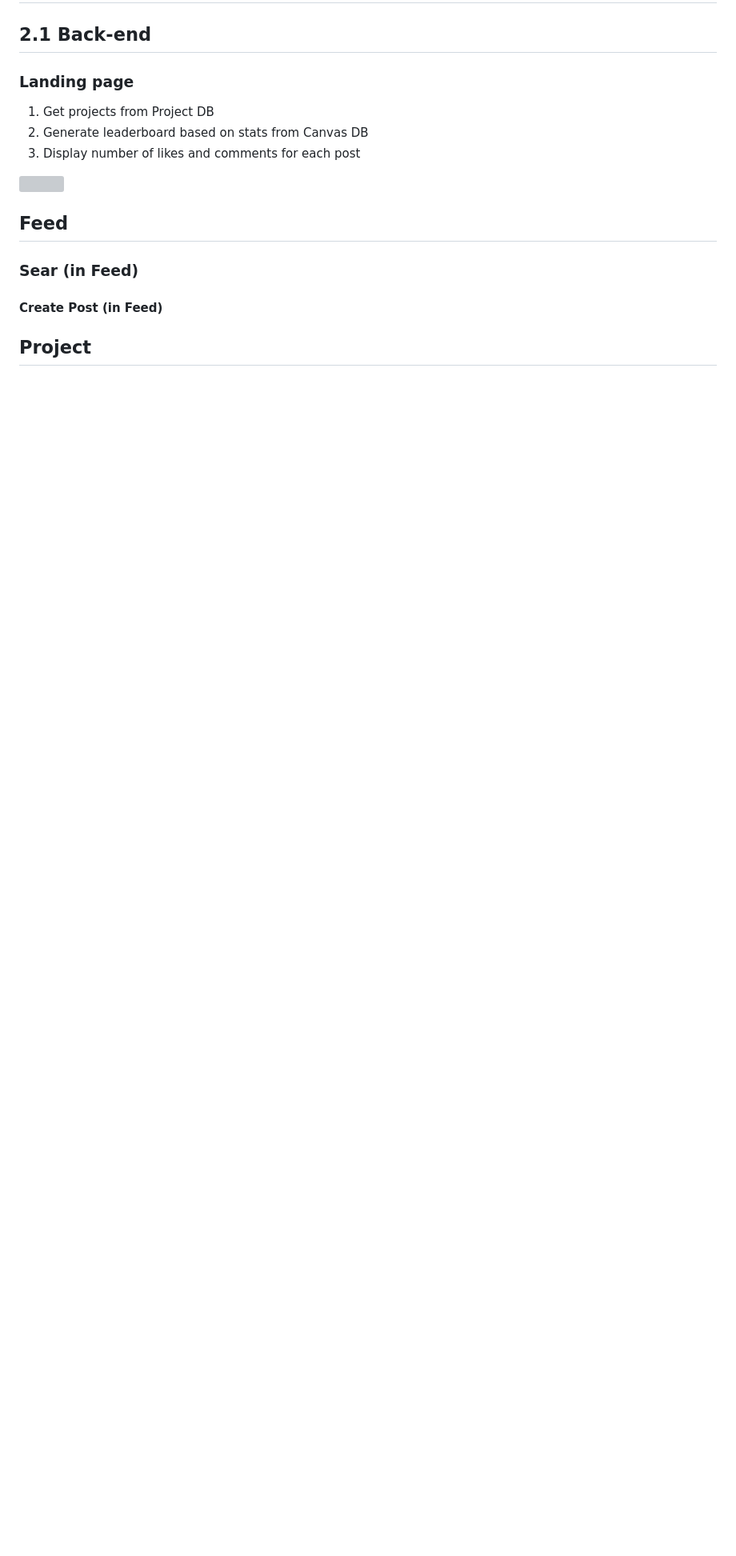
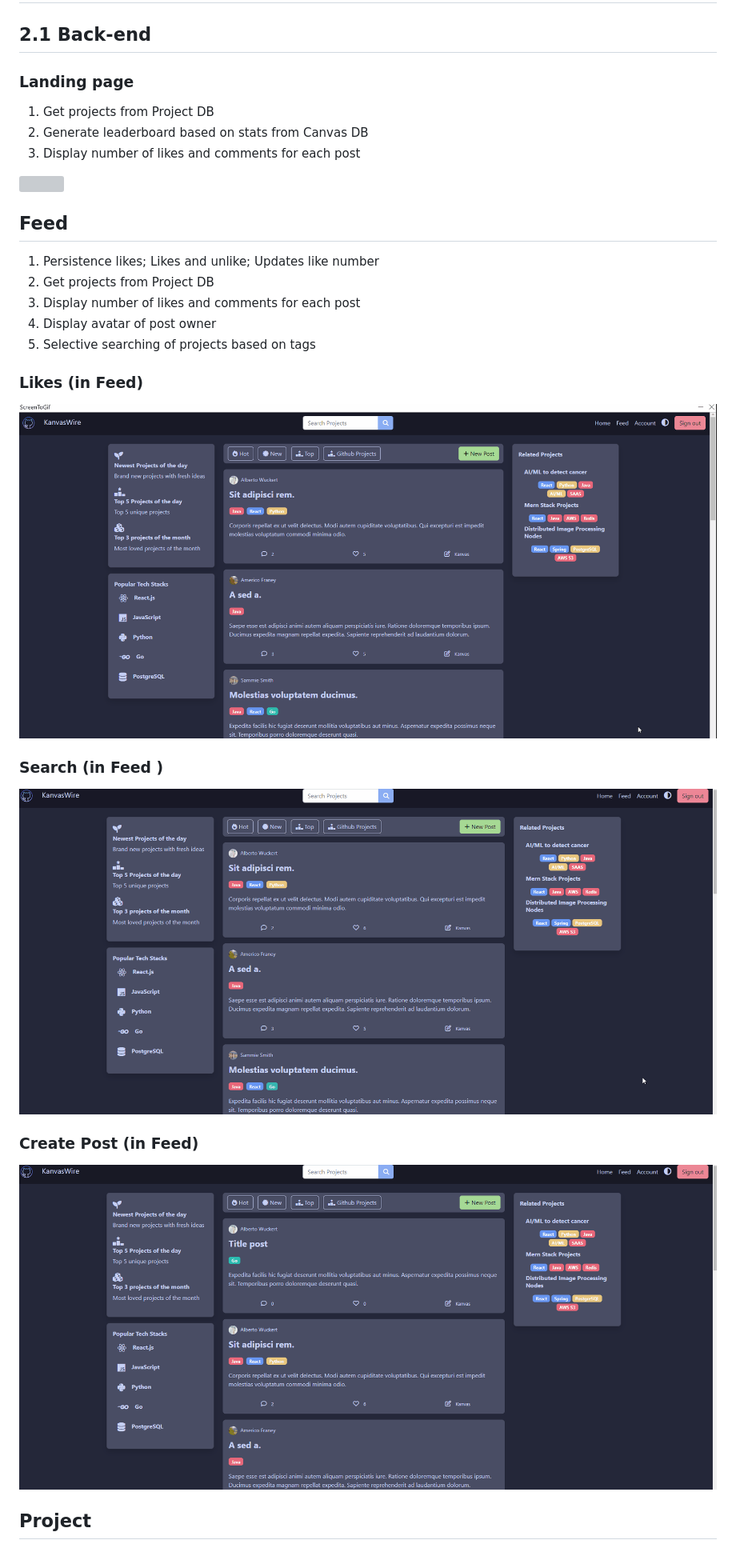
Before and after one commit to HieuHongHao/326Project, a Markdown page: docs/milestone3.md, the part around the change printed below. Shown: that part at 80% size. Drawn GitHub-style; pictures changed too: demos/3_likes.gif (added), demos/3_new_post.gif (added), demos/3_search.gif (added); blank space fills up the shorter version; grey boxes are pictures that could not be loaded.

Commit message:
asdf

```diff
--- a/docs/milestone3.md
+++ b/docs/milestone3.md
@@ -155,10 +155,22 @@
 <img src="../demos/3_landing_page.gif">
 
 ## Feed
+1. Persistence likes; Likes and unlike; Updates like number
+2. Get projects from Project DB
+3. Display number of likes and comments for each post
+4. Display avatar of post owner
+5. Selective searching of projects based on tags
 
-### Sear (in Feed)
+### Likes (in Feed)
 
-#### Create Post (in Feed)
+<img src="../demos/3_likes.gif">
+
+### Search (in Feed )
+
+<img src="../demos/3_search.gif">
+
+### Create Post (in Feed)
+<img src="../demos/3_new_post.gif">
 
 ## Project
 
```
Also changed, not shown: other parts of docs/milestone3.md (+2 -2 lines), demos/3_add_comment.gif (added).
